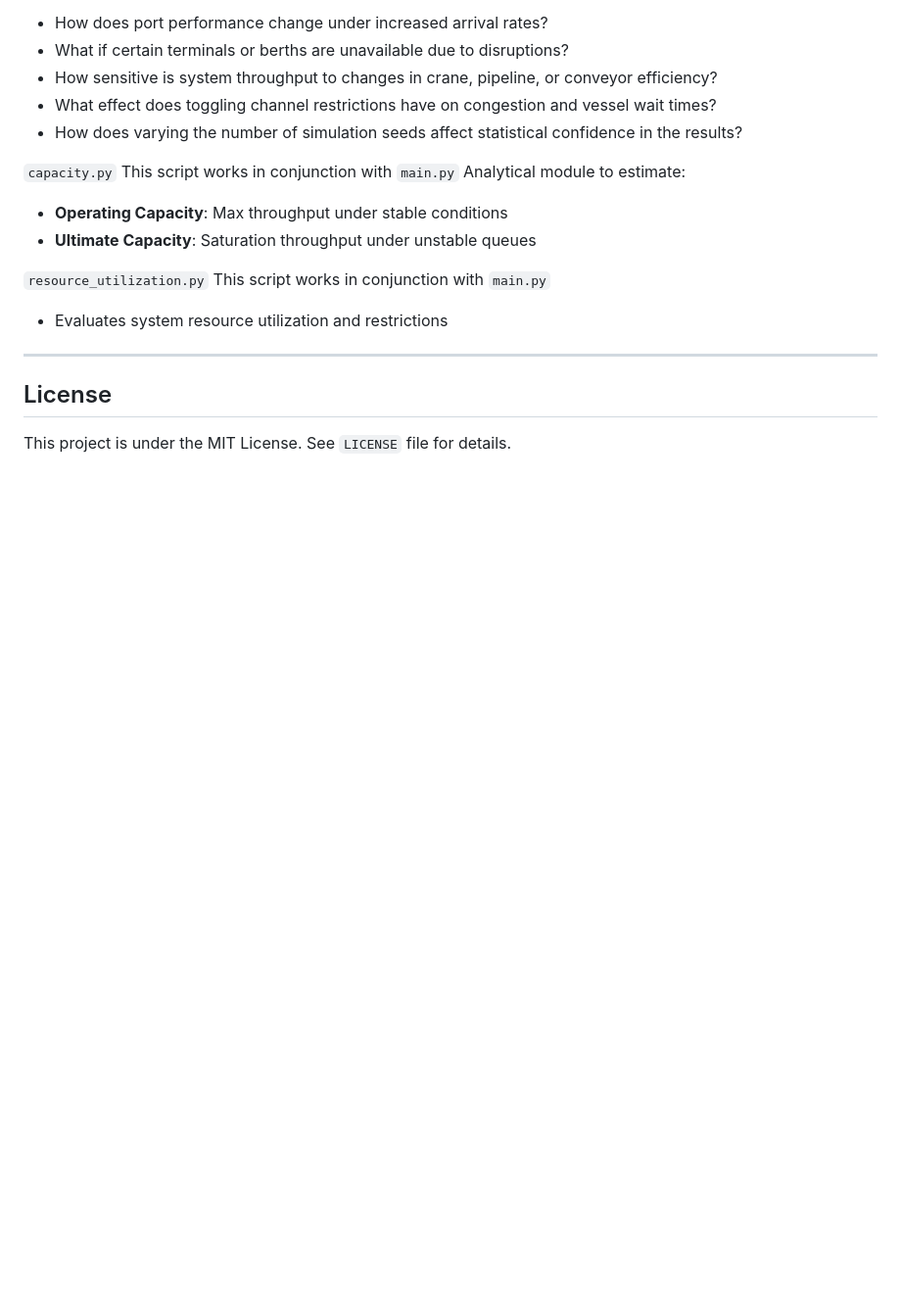
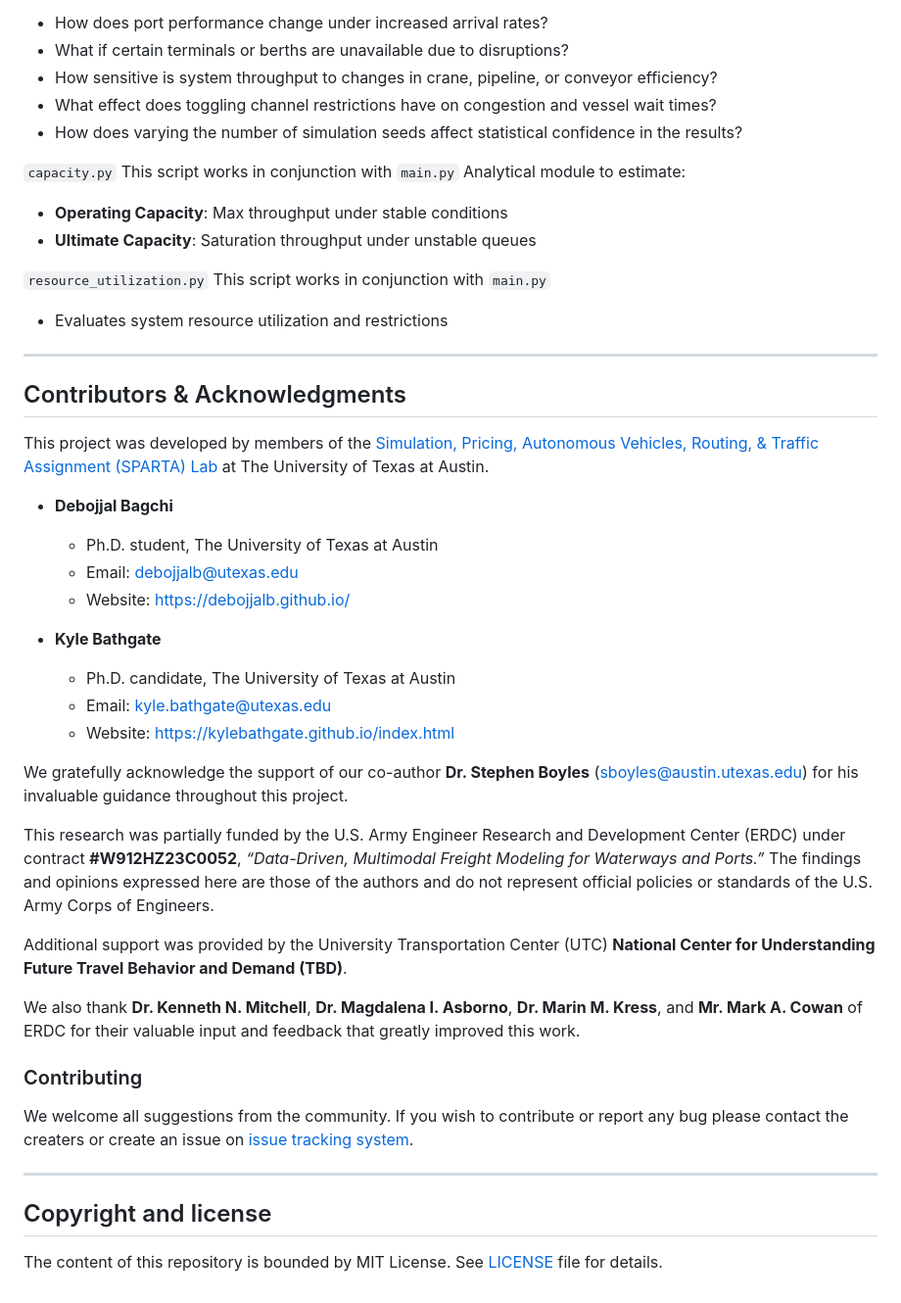
Before and after one commit to spartalab/port-simulation, a Markdown page: README.md, the part around one of its changes. Shown at 98% size. GitHub-like rendering; blank space fills up the shorter version.

```diff
--- a/README.md
+++ b/README.md
@@ -283,6 +282,35 @@ This script works in conjunction with `main.py`
 
 ---
 
-## License
+## Contributors & Acknowledgments
 
-This project is under the MIT License. See `LICENSE` file for details.
+This project was developed by members of the [Simulation, Pricing, Autonomous Vehicles, Routing, & Traffic Assignment (SPARTA) Lab](https://github.com/spartalab) at The University of Texas at Austin.
+
+- **Debojjal Bagchi**
+  - Ph.D. student, The University of Texas at Austin
+  - Email: debojjalb@utexas.edu
+  - Website: <https://debojjalb.github.io/>
+
+- **Kyle Bathgate**
+  - Ph.D. candidate, The University of Texas at Austin
+  - Email: kyle.bathgate@utexas.edu
+  - Website: <https://kylebathgate.github.io/index.html>
+
+We gratefully acknowledge the support of our co-author **Dr. Stephen Boyles** (sboyles@austin.utexas.edu) for his invaluable guidance throughout this project.
+
+This research was partially funded by the U.S. Army Engineer Research and Development Center (ERDC) under contract **#W912HZ23C0052**, *“Data-Driven, Multimodal Freight Modeling for Waterways and Ports.”* The findings and opinions expressed here are those of the authors and do not represent official policies or standards of the U.S. Army Corps of Engineers.
+
+Additional support was provided by the University Transportation Center (UTC) **National Center for Understanding Future Travel Behavior and Demand (TBD)**.
+
+We also thank **Dr. Kenneth N. Mitchell**, **Dr. Magdalena I. Asborno**, **Dr. Marin M. Kress**, and **Mr. Mark A. Cowan** of ERDC for their valuable input and feedback that greatly improved this work.
+
+### Contributing
+
+We welcome all suggestions from the community. If you wish to contribute or report any bug please contact the creaters or create an issue on [issue tracking system](https://github.com/spartalab/port-simulation/issues).
+
+---
+
+
+## Copyright and license
+
+The content of this repository is bounded by MIT License. See [LICENSE](https://github.com/spartalab/port-simulation/blob/main/LICENSE) file for details.
```
Also changed, not shown: other parts of README.md (+1 -2 lines).
